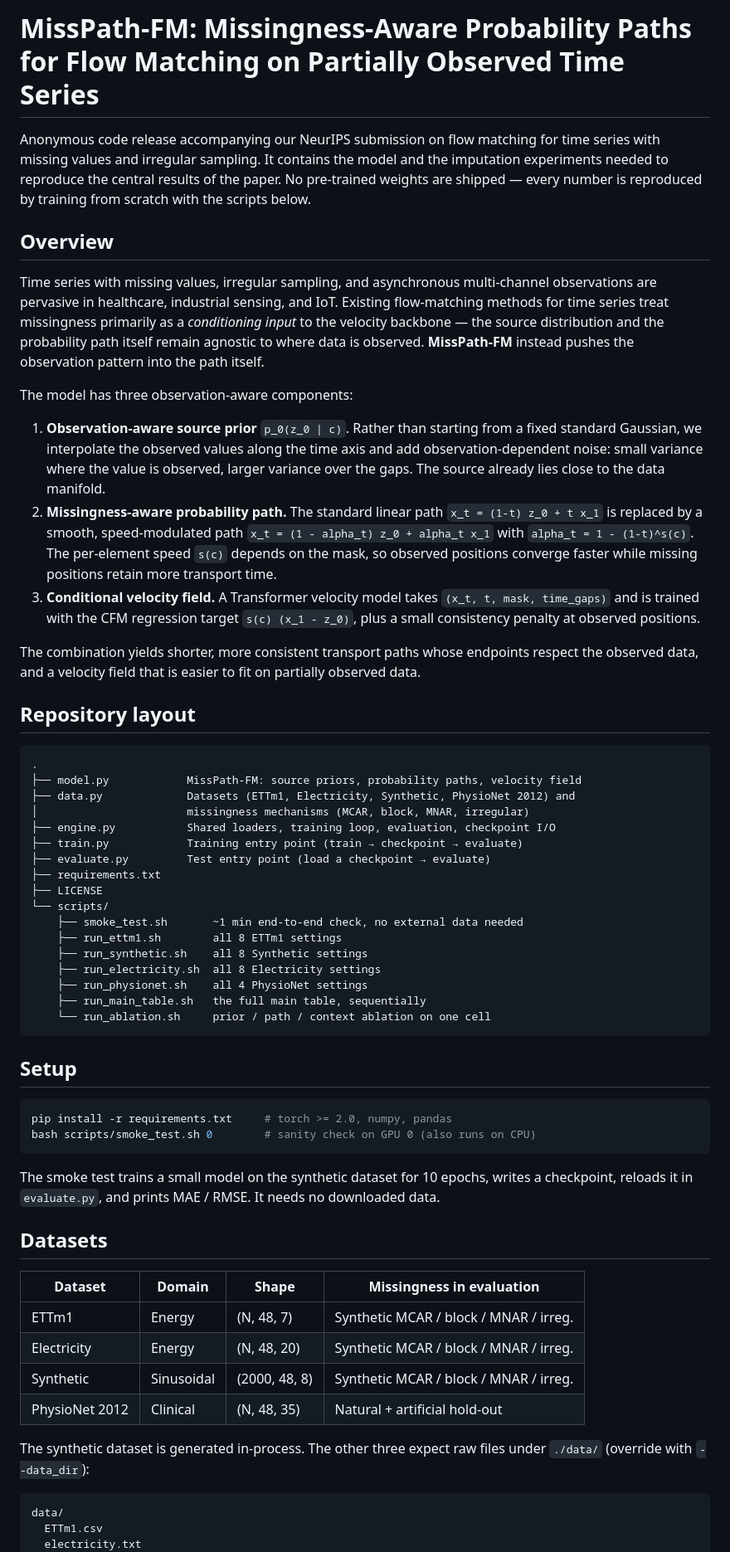
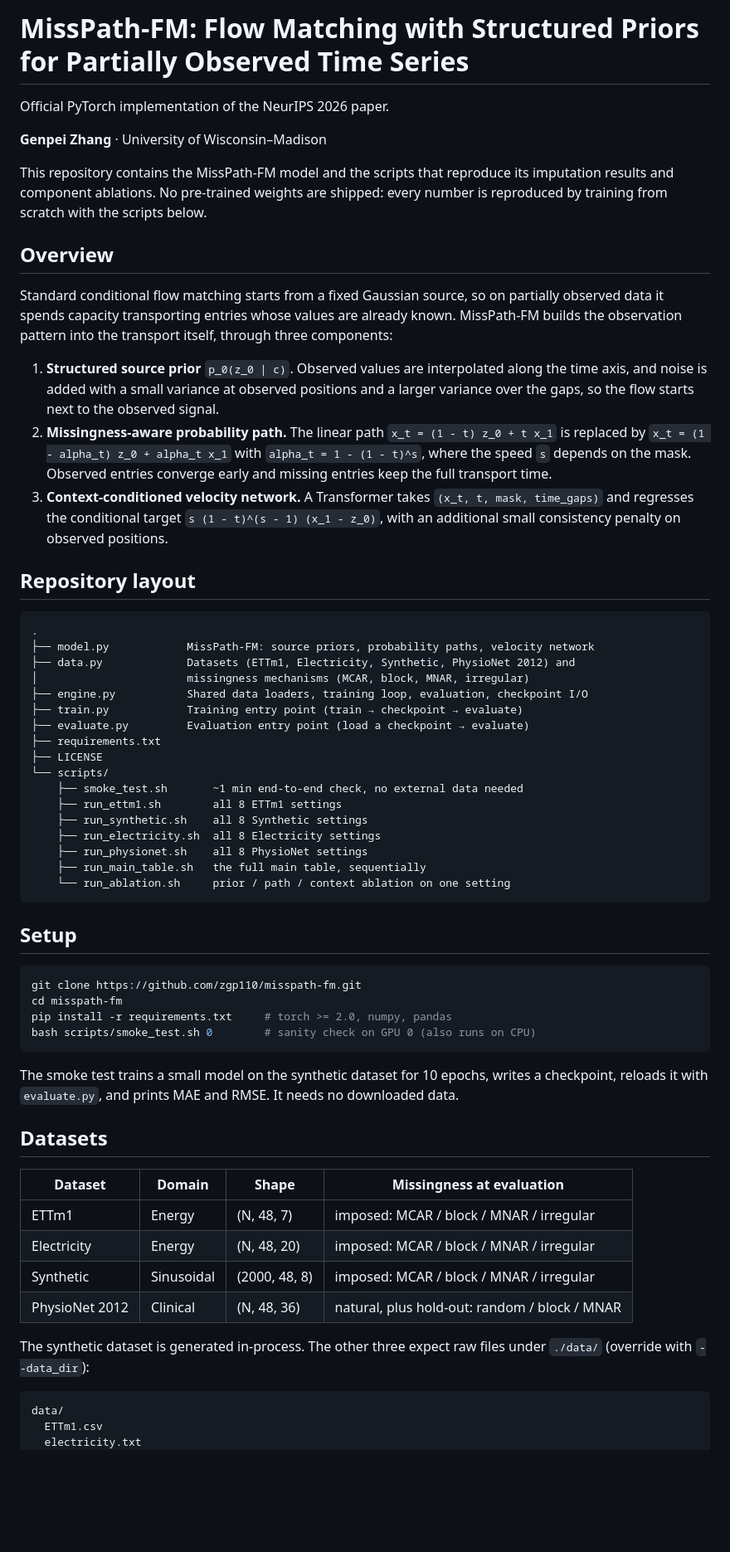
Before and after one commit to zgp110/misspath-fm, a Markdown page: README.md, the part around one of its changes. Shown at 83% size. Drawn GitHub-style; blank space fills up the shorter version.

````diff
--- a/README.md
+++ b/README.md
@@ -1,48 +1,31 @@
-# MissPath-FM: Missingness-Aware Probability Paths for Flow Matching on Partially Observed Time Series
+# MissPath-FM: Flow Matching with Structured Priors for Partially Observed Time Series
 
-Anonymous code release accompanying our NeurIPS submission on flow matching for time
-series with missing values and irregular sampling. It contains the model and the
-imputation experiments needed to reproduce the central results of the paper. No
-pre-trained weights are shipped — every number is reproduced by training from scratch
-with the scripts below.
+Official PyTorch implementation of the NeurIPS 2026 paper.
+
+**Genpei Zhang** · University of Wisconsin–Madison
+
+<!-- [[Paper]](add the OpenReview / proceedings link here) -->
+
+This repository contains the MissPath-FM model and the scripts that reproduce its imputation results and component ablations. No pre-trained weights are shipped: every number is reproduced by training from scratch with the scripts below.
 
 ## Overview
 
-Time series with missing values, irregular sampling, and asynchronous multi-channel
-observations are pervasive in healthcare, industrial sensing, and IoT. Existing
-flow-matching methods for time series treat missingness primarily as a *conditioning
-input* to the velocity backbone — the source distribution and the probability path
-itself remain agnostic to where data is observed. **MissPath-FM** instead pushes the
-observation pattern into the path itself.
+Standard conditional flow matching starts from a fixed Gaussian source, so on partially observed data it spends capacity transporting entries whose values are already known. MissPath-FM builds the observation pattern into the transport itself, through three components:
 
-The model has three observation-aware components:
-
-1. **Observation-aware source prior** `p_0(z_0 | c)`. Rather than starting from a fixed
-   standard Gaussian, we interpolate the observed values along the time axis and add
-   observation-dependent noise: small variance where the value is observed, larger
-   variance over the gaps. The source already lies close to the data manifold.
-2. **Missingness-aware probability path.** The standard linear path
-   `x_t = (1-t) z_0 + t x_1` is replaced by a smooth, speed-modulated path
-   `x_t = (1 - alpha_t) z_0 + alpha_t x_1` with `alpha_t = 1 - (1-t)^s(c)`. The
-   per-element speed `s(c)` depends on the mask, so observed positions converge faster
-   while missing positions retain more transport time.
-3. **Conditional velocity field.** A Transformer velocity model takes
-   `(x_t, t, mask, time_gaps)` and is trained with the CFM regression target
-   `s(c) (x_1 - z_0)`, plus a small consistency penalty at observed positions.
-
-The combination yields shorter, more consistent transport paths whose endpoints respect
-the observed data, and a velocity field that is easier to fit on partially observed data.
+1. **Structured source prior** `p_0(z_0 | c)`. Observed values are interpolated along the time axis, and noise is added with a small variance at observed positions and a larger variance over the gaps, so the flow starts next to the observed signal.
+2. **Missingness-aware probability path.** The linear path `x_t = (1 - t) z_0 + t x_1` is replaced by `x_t = (1 - alpha_t) z_0 + alpha_t x_1` with `alpha_t = 1 - (1 - t)^s`, where the speed `s` depends on the mask. Observed entries converge early and missing entries keep the full transport time.
+3. **Context-conditioned velocity network.** A Transformer takes `(x_t, t, mask, time_gaps)` and regresses the conditional target `s (1 - t)^(s - 1) (x_1 - z_0)`, with an additional small consistency penalty on observed positions.
 
 ## Repository layout
 
 ```
 .
-├── model.py            MissPath-FM: source priors, probability paths, velocity field
+├── model.py            MissPath-FM: source priors, probability paths, velocity network
 ├── data.py             Datasets (ETTm1, Electricity, Synthetic, PhysioNet 2012) and
 │                       missingness mechanisms (MCAR, block, MNAR, irregular)
-├── engine.py           Shared loaders, training loop, evaluation, checkpoint I/O
+├── engine.py           Shared data loaders, training loop, evaluation, checkpoint I/O
 ├── train.py            Training entry point (train → checkpoint → evaluate)
-├── evaluate.py         Test entry point (load a checkpoint → evaluate)
+├── evaluate.py         Evaluation entry point (load a checkpoint → evaluate)
 ├── requirements.txt
 ├── LICENSE
 └── scripts/
@@ -50,33 +33,32 @@ the observed data, and a velocity field that is easier to fit on partially obser
     ├── run_ettm1.sh        all 8 ETTm1 settings
     ├── run_synthetic.sh    all 8 Synthetic settings
     ├── run_electricity.sh  all 8 Electricity settings
-    ├── run_physionet.sh    all 4 PhysioNet settings
+    ├── run_physionet.sh    all 8 PhysioNet settings
     ├── run_main_table.sh   the full main table, sequentially
-    └── run_ablation.sh     prior / path / context ablation on one cell
+    └── run_ablation.sh     prior / path / context ablation on one setting
 ```
 
 ## Setup
 
 ```bash
+git clone https://github.com/zgp110/misspath-fm.git
+cd misspath-fm
 pip install -r requirements.txt     # torch >= 2.0, numpy, pandas
 bash scripts/smoke_test.sh 0        # sanity check on GPU 0 (also runs on CPU)
 ```
 
-The smoke test trains a small model on the synthetic dataset for 10 epochs, writes a
-checkpoint, reloads it in `evaluate.py`, and prints MAE / RMSE. It needs no downloaded
-data.
+The smoke test trains a small model on the synthetic dataset for 10 epochs, writes a checkpoint, reloads it with `evaluate.py`, and prints MAE and RMSE. It needs no downloaded data.
 
 ## Datasets
 
-| Dataset        | Domain     | Shape         | Missingness in evaluation              |
-|----------------|------------|---------------|----------------------------------------|
-| ETTm1          | Energy     | (N, 48, 7)    | Synthetic MCAR / block / MNAR / irreg. |
-| Electricity    | Energy     | (N, 48, 20)   | Synthetic MCAR / block / MNAR / irreg. |
-| Synthetic      | Sinusoidal | (2000, 48, 8) | Synthetic MCAR / block / MNAR / irreg. |
-| PhysioNet 2012 | Clinical   | (N, 48, 35)   | Natural + artificial hold-out          |
+| Dataset        | Domain     | Shape         | Missingness at evaluation                  |
+|----------------|------------|---------------|--------------------------------------------|
+| ETTm1          | Energy     | (N, 48, 7)    | imposed: MCAR / block / MNAR / irregular   |
+| Electricity    | Energy     | (N, 48, 20)   | imposed: MCAR / block / MNAR / irregular   |
+| Synthetic      | Sinusoidal | (2000, 48, 8) | imposed: MCAR / block / MNAR / irregular   |
+| PhysioNet 2012 | Clinical   | (N, 48, 36)   | natural, plus hold-out: random / block / MNAR |
 
-The synthetic dataset is generated in-process. The other three expect raw files under
-`./data/` (override with `--data_dir`):
+The synthetic dataset is generated in-process. The other three expect raw files under `./data/` (override with `--data_dir`):
 
 ```
 data/
````
Also changed, not shown: other parts of README.md (+41 -40 lines).
